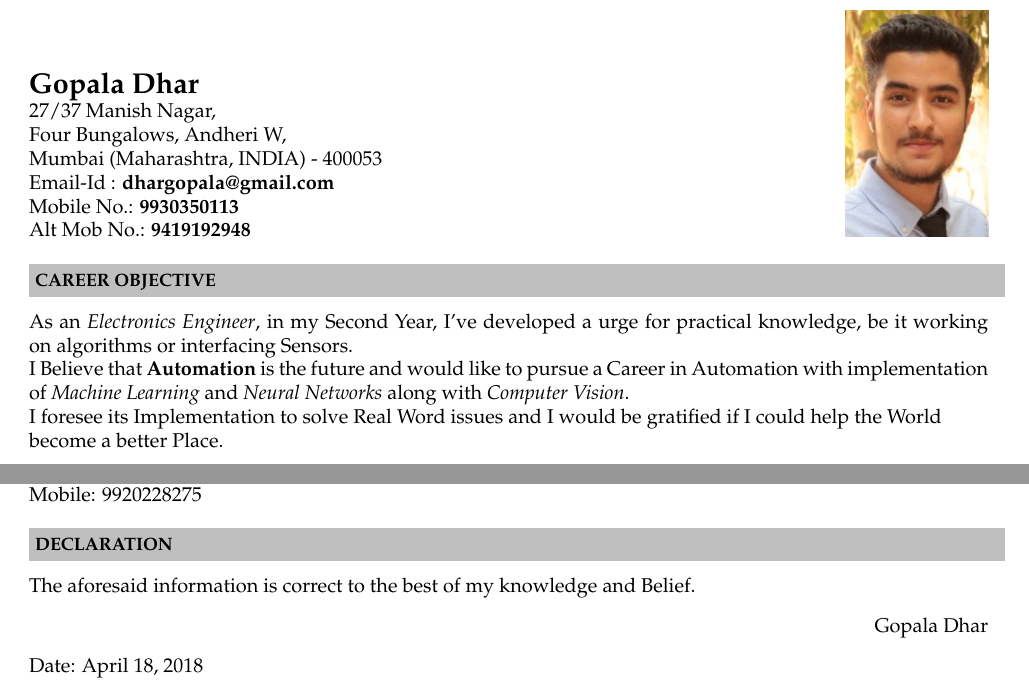
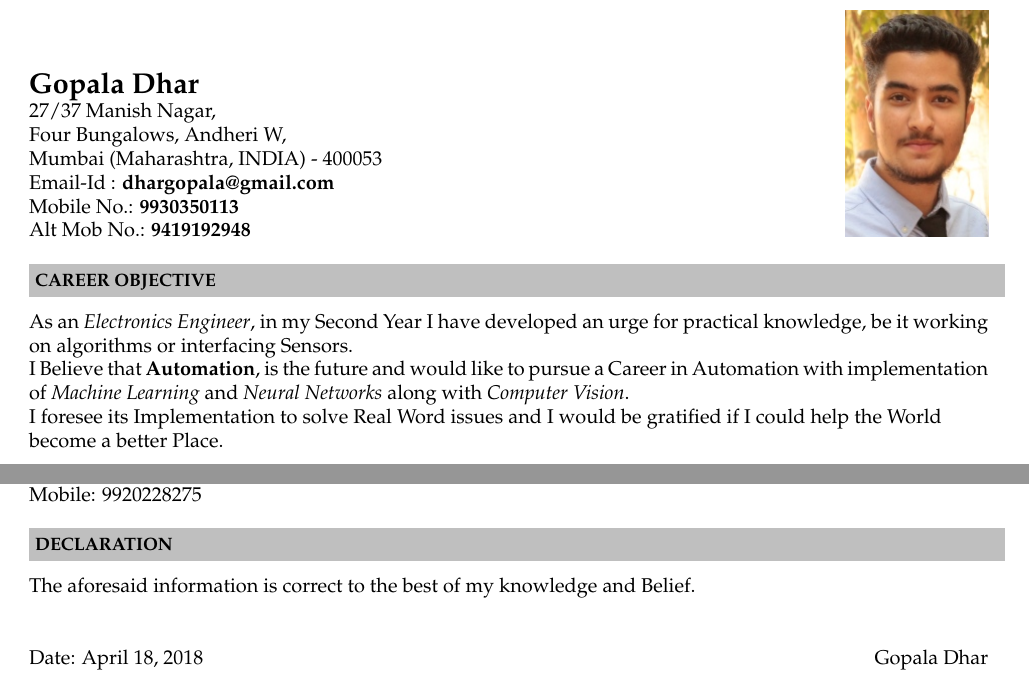
Before and after one commit to dhargopala/GopalaDhar_Resume, a LaTeX CV (Resume.tex): two parts of pages 1 and 2 of 2, joined at a grey line, cut so that both start at the same text. Compiled offline with pdfLaTeX.

Commit message:
Final Resume

```diff
--- a/Resume.tex
+++ b/Resume.tex
@@ -49,7 +49,7 @@
 
 
 \resheading{\textbf{CAREER OBJECTIVE} }\\[\lsep]\\\\
-\indent As an \textit{Electronics Engineer}, in my Second Year, I've developed a urge for practical knowledge, be it working \indent on algorithms or interfacing Sensors.\par I Believe that \textbf{Automation} is the future and would like to pursue a Career in Automation with implementation \par of \textit{Machine Learning} and \textit{Neural Networks} along with \textit{Computer Vision}. \par I foresee its Implementation to solve Real Word issues and I would be gratified if I could help the World \par become a better Place.\\
+\indent As an \textit{Electronics Engineer}, in my Second Year I have developed an urge for practical knowledge, be it working \indent on algorithms or interfacing Sensors.\par I Believe that \textbf{Automation}, is the future and would like to pursue a Career in Automation with implementation \par of \textit{Machine Learning} and \textit{Neural Networks} along with \textit{Computer Vision}. \par I foresee its Implementation to solve Real Word issues and I would be gratified if I could help the World \par become a better Place.\\
 
 \resheading{\textbf{ACADEMIC DETAILS} }\\[\lsep]
 \\ \\
@@ -138,8 +138,9 @@ Matriculation & \textit{CBSE}& Delhi Public School, Jammu&2014&10 \\
 
 \resheading{\textbf{DECLARATION} }\\\\[\lsep]
 
-\indent The aforesaid information is correct to the best of my knowledge and Belief.
-\begin{flushright} Gopala Dhar\\\end{flushright}
-\indent \indent Date: April 18, 2018
+\indent The aforesaid information is correct to the best of my knowledge and Belief.\\\\
+
+\indent  Date: April 18, 2018 \hfill Gopala Dhar
+
 
 \end{document}
```
Also changed, not shown: Resume.pdf, 1 other file.
